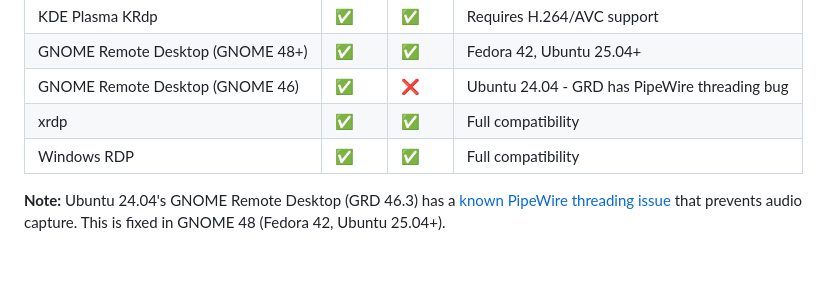
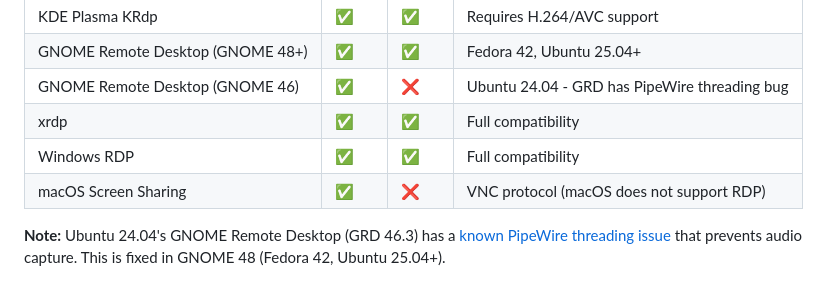
Before and after one commit to Skylark-Software/Janua, a Markdown page: README.md, the part around the change. Rendered like a GitHub page.

Commit message:
Add macOS Screen Sharing to compatibility table

```diff
--- a/README.md
+++ b/README.md
@@ -37,6 +37,7 @@ Janua solves these problems by:
 | GNOME Remote Desktop (GNOME 46) | ✅ | ❌ | Ubuntu 24.04 - GRD has PipeWire threading bug |
 | xrdp | ✅ | ✅ | Full compatibility |
 | Windows RDP | ✅ | ✅ | Full compatibility |
+| macOS Screen Sharing | ✅ | ❌ | VNC protocol (macOS does not support RDP) |
 
 **Note:** Ubuntu 24.04's GNOME Remote Desktop (GRD 46.3) has a [known PipeWire threading issue](https://gitlab.gnome.org/GNOME/gnome-remote-desktop/-/issues/182) that prevents audio capture. This is fixed in GNOME 48 (Fedora 42, Ubuntu 25.04+).
 
```
